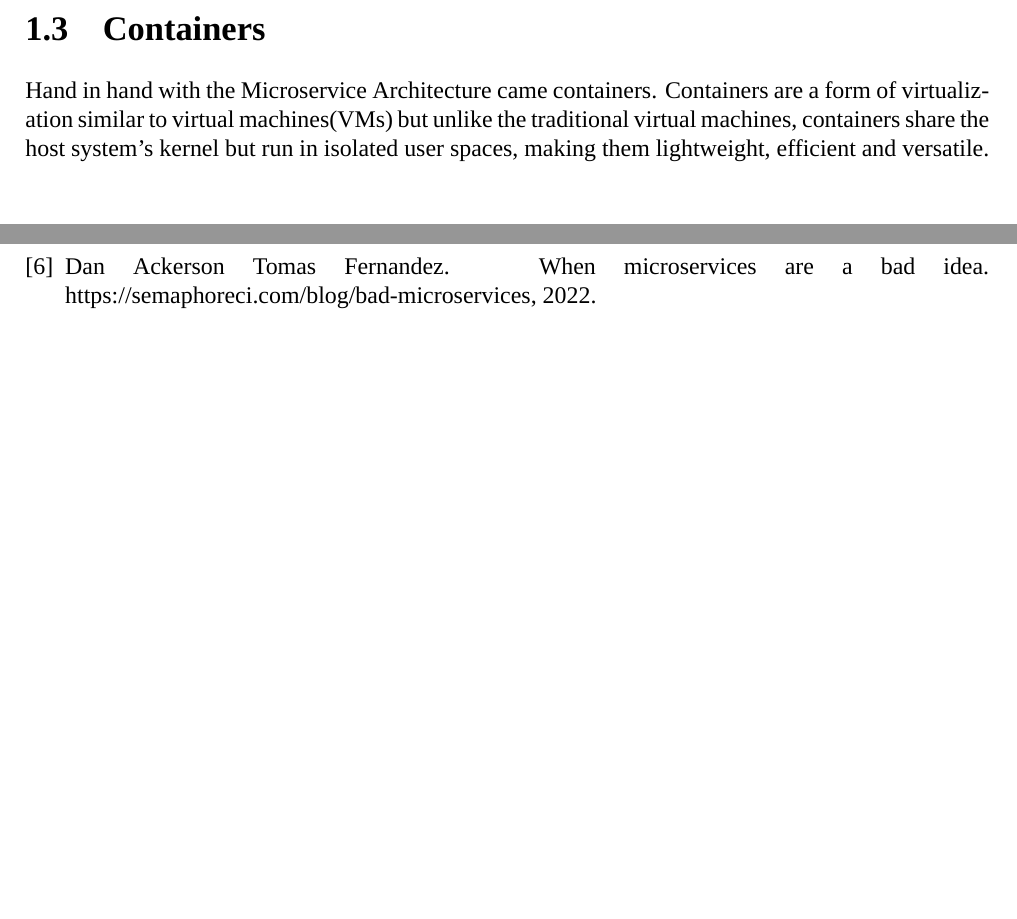
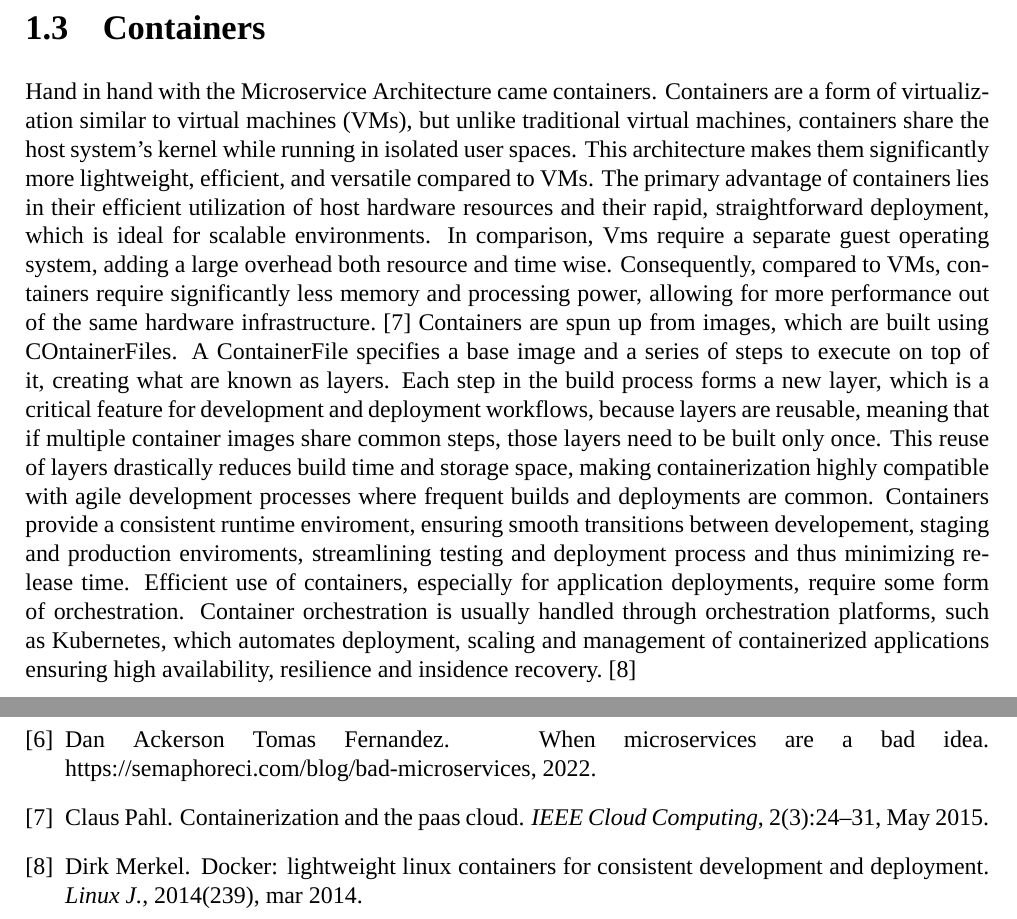
Before and after one commit to tasoszamp/thesis, a LaTeX thesis (article/main.tex, which reads article/chapters/design_concepts.tex): two parts of pages 20 and 23 of 25, joined at a grey line, cut so that both start at the same text, the shorter picture padded with empty space. Compiled offline with XeLaTeX; a missing font is replaced by an installed copy or a similar font.

Commit message:
design_concepts.tex added more on containers sections

```diff
--- a/article/chapters/design_concepts.tex
+++ b/article/chapters/design_concepts.tex
@@ -10,7 +10,7 @@ Microservices and the Microservice Architecture are, the last few years, one of
 
 \section{Containers}
 
-Hand in hand with the Microservice Architecture came containers. Containers are a form of virtualization similar to virtual machines(VMs) but unlike the traditional virtual machines, containers share the host system's kernel but run in isolated user spaces, making them lightweight, efficient and versatile.
+Hand in hand with the Microservice Architecture came containers. Containers are a form of virtualization similar to virtual machines (VMs), but unlike traditional virtual machines, containers share the host system's kernel while running in isolated user spaces. This architecture makes them significantly more lightweight, efficient, and versatile compared to VMs. The primary advantage of containers lies in their efficient utilization of host hardware resources and their rapid, straightforward deployment, which is ideal for scalable environments. In comparison, Vms require a separate guest operating system, adding a large overhead both resource and time wise. Consequently, compared to VMs, containers require significantly less memory and processing power, allowing for more performance out of the same hardware infrastructure.\cite{Pahl2015} Containers are spun up from images, which are built using COntainerFiles. A ContainerFile specifies a base image and a series of steps to execute on top of it, creating what are known as layers. Each step in the build process forms a new layer, which is a critical feature for development and deployment workflows, because layers are reusable, meaning that if multiple container images share common steps, those layers need to be built only once. This reuse of layers drastically reduces build time and storage space, making containerization highly compatible with agile development processes where frequent builds and deployments are common. Containers provide a consistent runtime enviroment, ensuring smooth transitions between developement, staging and production enviroments, streamlining testing and deployment process and thus minimizing release time. Efficient use of containers, especially for application deployments, require some form of orchestration. Container orchestration is usually handled through orchestration platforms, such as Kubernetes, which automates deployment, scaling and management of containerized applications ensuring high availability, resilience and insidence recovery.\cite{dockerDev}
 
 \section{IoT device Simulators}
 
```
